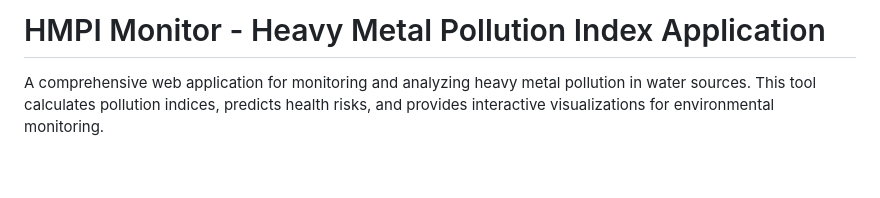
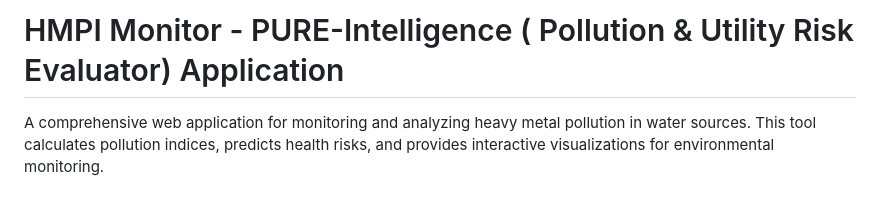
Before and after one commit to Reedddeb-12/HMPI--SIH_PROTOTYPE, a Markdown page: README.md, the part around the change. Rendered like a GitHub page; blank space fills up the shorter version.

```diff
--- a/README.md
+++ b/README.md
@@ -1,4 +1,4 @@
-# HMPI Monitor - Heavy Metal Pollution Index Application
+# HMPI Monitor - PURE-Intelligence ( Pollution & Utility Risk Evaluator)  Application
 
 A comprehensive web application for monitoring and analyzing heavy metal pollution in water sources. This tool calculates pollution indices, predicts health risks, and provides interactive visualizations for environmental monitoring.
 
```
